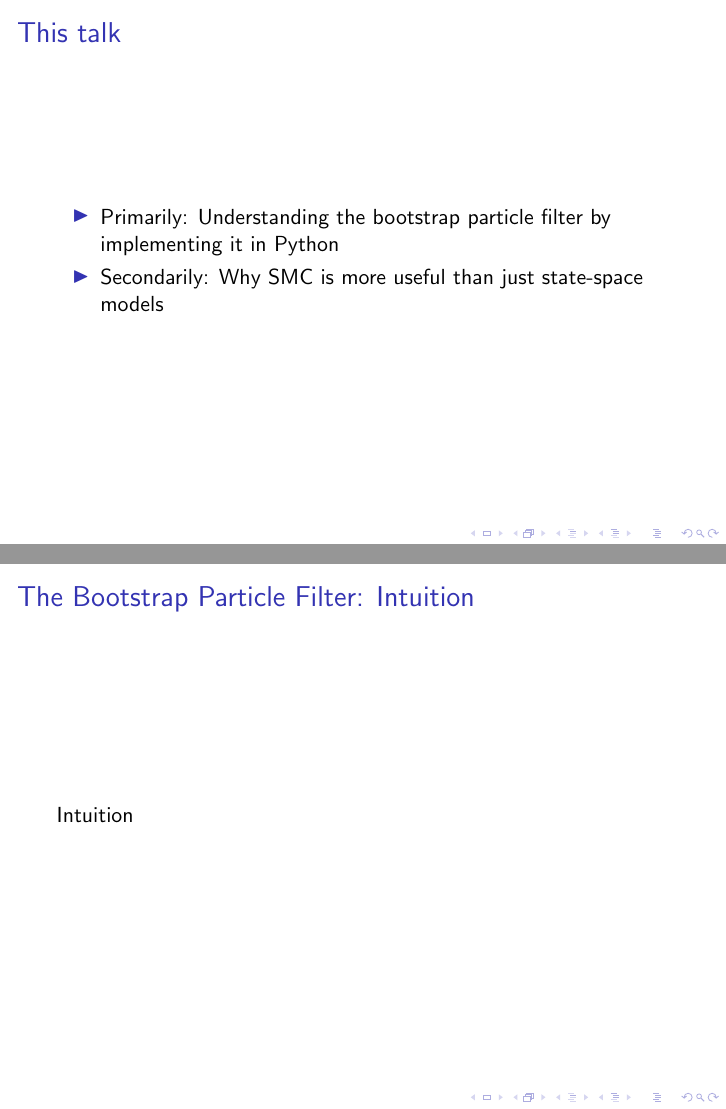
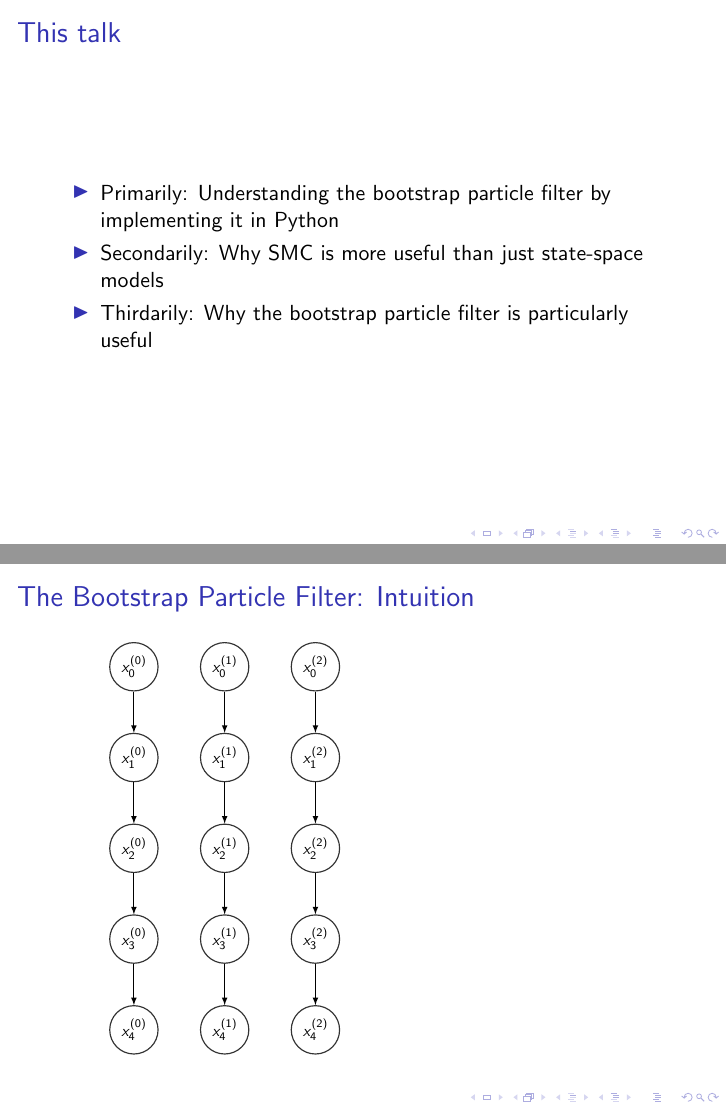
Before and after one commit to statusfailed/python-bootstrap-particle-filter-talk, LaTeX slides (slides.tex): pages 2 and 10 of 14, joined at a grey line. Compiled offline with pdfLaTeX.

Commit message:
start of tikz pic for bootstrap filter intuition

```diff
--- a/slides.tex
+++ b/slides.tex
@@ -32,6 +32,7 @@
 \begin{itemize}
 	\item Primarily: Understanding the bootstrap particle filter by implementing it in Python
 	\item Secondarily: Why SMC is more useful than just state-space models
+	\item Thirdarily: Why the bootstrap particle filter is particularly useful
 \end{itemize}
 \end{frame}
 
@@ -183,9 +184,25 @@ Finally, assume $ X_0 \sim Bernoulli(\frac{1}{2}) $
 \end{frame}
 
 
+\begin{frame}{The Bootstrap Particle Filter: Intuition}
+\resizebox{5.0cm}{!}{%
+\begin{tikzpicture}
+  \def\N{2}
+  \def\T{4}
 
-\begin{frame}{The Bootstrap Particle Filter: Intuition}
-Intuition
+  \node[box,draw=white!100] (x^{-1}_{0}) {};
+
+  \foreach \n [evaluate = \n as \m using (int(\n - 1))] in {0,...,\N} {
+    \node[main] (x^{\n}_{0}) [right=of x^{\m}_{0}] {$x^{(\n)}_0$};
+
+    \foreach \t [evaluate = \t as \u using (int(\t - 1))] in {1,...,\T} {
+      \node[main] (x^{\n}_{\t}) [below=of x^{\n}_{\u}] {$x^{(\n)}_{\t}$};
+      % \path (x_t) edge [connect] (y_t);
+      \path (x^{\n}_{\u}) edge [connect] (x^{\n}_{\t});
+	}
+  }
+\end{tikzpicture}%
+}%
 \end{frame}
 
 \begin{frame}{The Bootstrap Particle Filter: Pseudocode}
```
